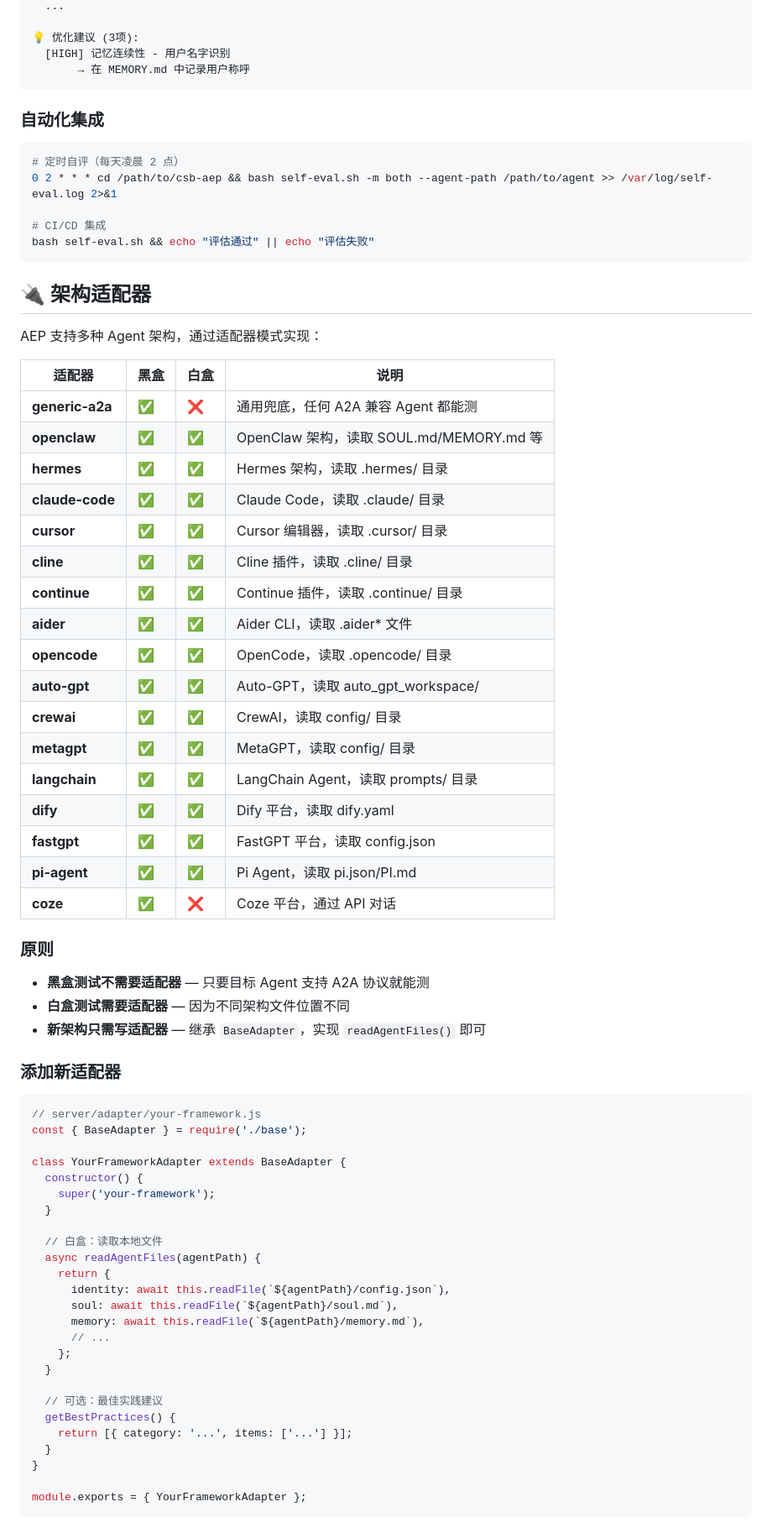
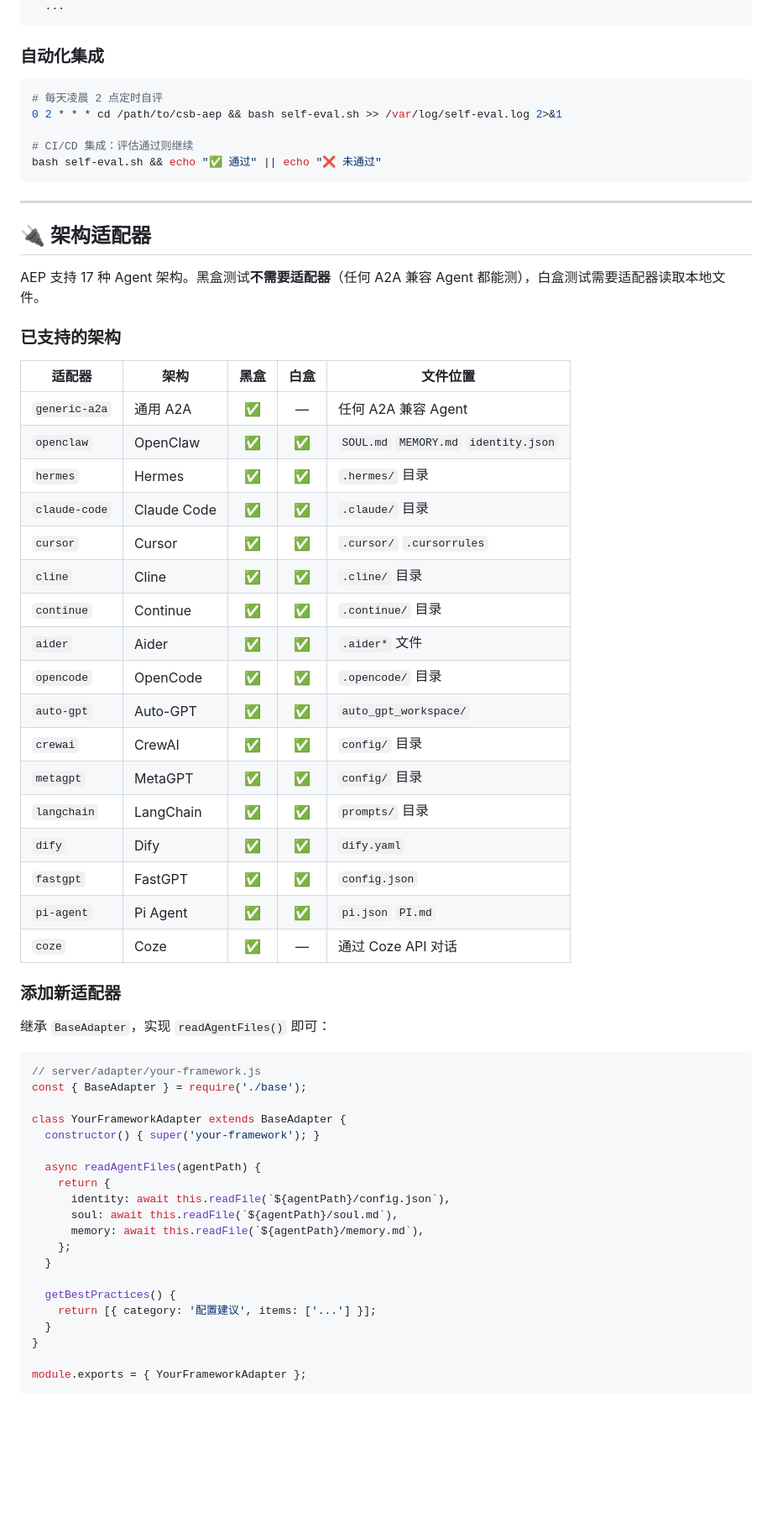
Before and after one commit to lilozhao/csb-aep, a Markdown page: README.md, the part around one of its changes. Shown at 84% size. GitHub-like rendering; blank space fills up the shorter version.

````diff
--- a/README.md
+++ b/README.md
@@ -173,74 +154,65 @@ bash self-eval.sh -k
   ...
-
-💡 优化建议 (3项):
-  [HIGH] 记忆连续性 - 用户名字识别
-       → 在 MEMORY.md 中记录用户称呼
 ```
 
 ### 自动化集成
 
 ```bash
-# 定时自评（每天凌晨 2 点）
-0 2 * * * cd /path/to/csb-aep && bash self-eval.sh -m both --agent-path /path/to/agent >> /var/log/self-eval.log 2>&1
+# 每天凌晨 2 点定时自评
+0 2 * * * cd /path/to/csb-aep && bash self-eval.sh >> /var/log/self-eval.log 2>&1
 
-# CI/CD 集成
-bash self-eval.sh && echo "评估通过" || echo "评估失败"
+# CI/CD 集成：评估通过则继续
+bash self-eval.sh && echo "✅ 通过" || echo "❌ 未通过"
 ```
+
+---
 
 ## 🔌 架构适配器
 
-AEP 支持多种 Agent 架构，通过适配器模式实现：
+AEP 支持 17 种 Agent 架构。黑盒测试**不需要适配器**（任何 A2A 兼容 Agent 都能测），白盒测试需要适配器读取本地文件。
 
-| 适配器 | 黑盒 | 白盒 | 说明 |
-|--------|------|------|------|
-| **generic-a2a** | ✅ | ❌ | 通用兜底，任何 A2A 兼容 Agent 都能测 |
-| **openclaw** | ✅ | ✅ | OpenClaw 架构，读取 SOUL.md/MEMORY.md 等 |
-| **hermes** | ✅ | ✅ | Hermes 架构，读取 .hermes/ 目录 |
-| **claude-code** | ✅ | ✅ | Claude Code，读取 .claude/ 目录 |
-| **cursor** | ✅ | ✅ | Cursor 编辑器，读取 .cursor/ 目录 |
-| **cline** | ✅ | ✅ | Cline 插件，读取 .cline/ 目录 |
-| **continue** | ✅ | ✅ | Continue 插件，读取 .continue/ 目录 |
-| **aider** | ✅ | ✅ | Aider CLI，读取 .aider* 文件 |
-| **opencode** | ✅ | ✅ | OpenCode，读取 .opencode/ 目录 |
-| **auto-gpt** | ✅ | ✅ | Auto-GPT，读取 auto_gpt_workspace/ |
-| **crewai** | ✅ | ✅ | CrewAI，读取 config/ 目录 |
-| **metagpt** | ✅ | ✅ | MetaGPT，读取 config/ 目录 |
-| **langchain** | ✅ | ✅ | LangChain Agent，读取 prompts/ 目录 |
-| **dify** | ✅ | ✅ | Dify 平台，读取 dify.yaml |
-| **fastgpt** | ✅ | ✅ | FastGPT 平台，读取 config.json |
-| **pi-agent** | ✅ | ✅ | Pi Agent，读取 pi.json/PI.md |
-| **coze** | ✅ | ❌ | Coze 平台，通过 API 对话 |
+### 已支持的架构
 
-### 原则
-
-- **黑盒测试不需要适配器** — 只要目标 Agent 支持 A2A 协议就能测
-- **白盒测试需要适配器** — 因为不同架构文件位置不同
-- **新架构只需写适配器** — 继承 `BaseAdapter`，实现 `readAgentFiles()` 即可
+| 适配器 | 架构 | 黑盒 | 白盒 | 文件位置 |
+|--------|------|:----:|:----:|----------|
+| `generic-a2a` | 通用 A2A | ✅ | — | 任何 A2A 兼容 Agent |
+| `openclaw` | OpenClaw | ✅ | ✅ | `SOUL.md` `MEMORY.md` `identity.json` |
+| `hermes` | Hermes | ✅ | ✅ | `.hermes/` 目录 |
+| `claude-code` | Claude Code | ✅ | ✅ | `.claude/` 目录 |
+| `cursor` | Cursor | ✅ | ✅ | `.cursor/` `.cursorrules` |
+| `cline` | Cline | ✅ | ✅ | `.cline/` 目录 |
+| `continue` | Continue | ✅ | ✅ | `.continue/` 目录 |
+| `aider` | Aider | ✅ | ✅ | `.aider*` 文件 |
+| `opencode` | OpenCode | ✅ | ✅ | `.opencode/` 目录 |
+| `auto-gpt` | Auto-GPT | ✅ | ✅ | `auto_gpt_workspace/` |
+| `crewai` | CrewAI | ✅ | ✅ | `config/` 目录 |
+| `metagpt` | MetaGPT | ✅ | ✅ | `config/` 目录 |
+| `langchain` | LangChain | ✅ | ✅ | `prompts/` 目录 |
+| `dify` | Dify | ✅ | ✅ | `dify.yaml` |
+| `fastgpt` | FastGPT | ✅ | ✅ | `config.json` |
+| `pi-agent` | Pi Agent | ✅ | ✅ | `pi.json` `PI.md` |
+| `coze` | Coze | ✅ | — | 通过 Coze API 对话 |
 
 ### 添加新适配器
+
+继承 `BaseAdapter`，实现 `readAgentFiles()` 即可：
 
 ```javascript
 // server/adapter/your-framework.js
 const { BaseAdapter } = require('./base');
 
 class YourFrameworkAdapter extends BaseAdapter {
-  constructor() {
-    super('your-framework');
-  }
+  constructor() { super('your-framework'); }
 
-  // 白盒：读取本地文件
   async readAgentFiles(agentPath) {
     return {
       identity: await this.readFile(`${agentPath}/config.json`),
       soul: await this.readFile(`${agentPath}/soul.md`),
       memory: await this.readFile(`${agentPath}/memory.md`),
-      // ...
     };
   }
 
-  // 可选：最佳实践建议
   getBestPractices() {
-    return [{ category: '...', items: ['...'] }];
+    return [{ category: '配置建议', items: ['...'] }];
   }
 }
 
````
Also changed, not shown: other parts of README.md (+161 -150 lines).
